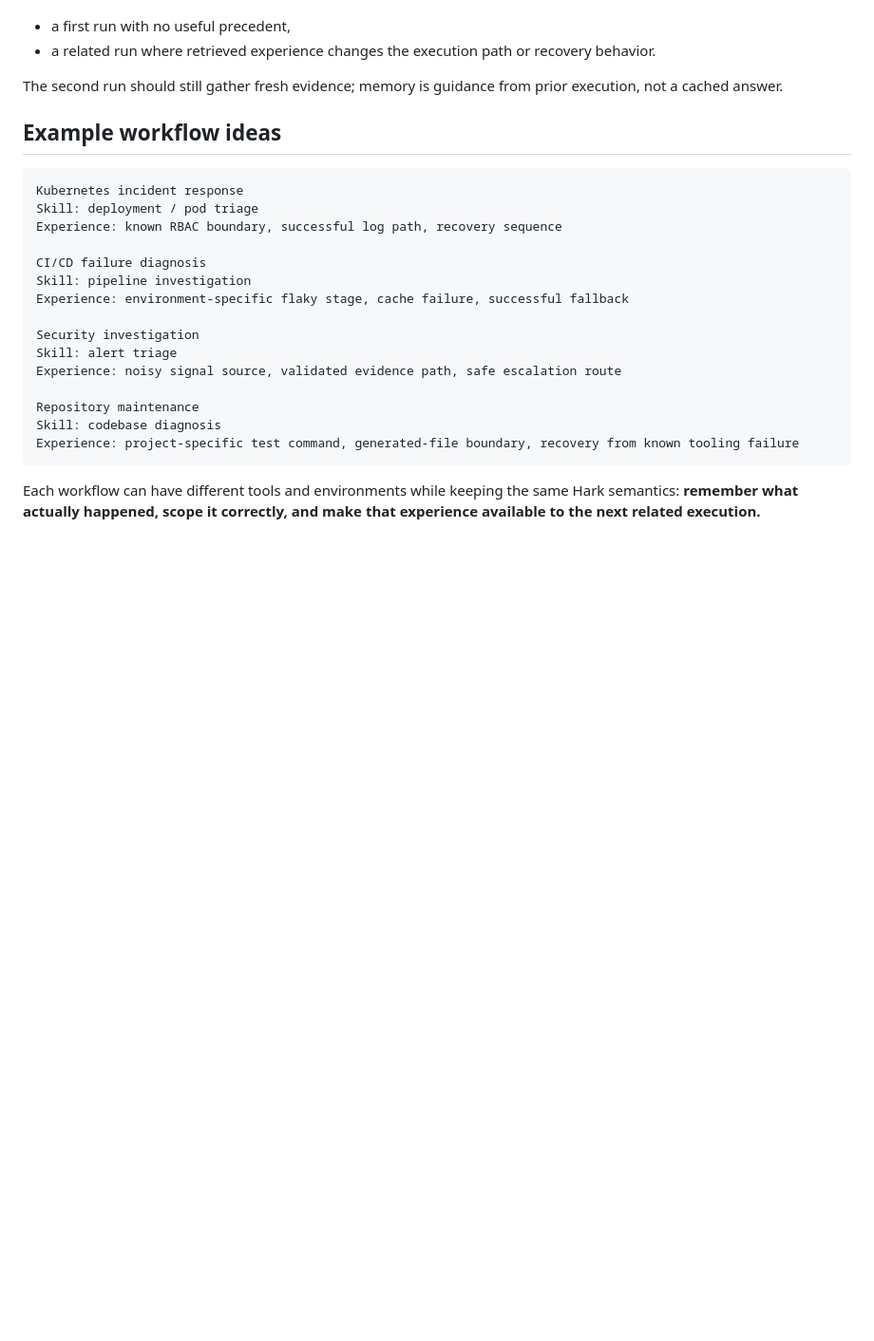
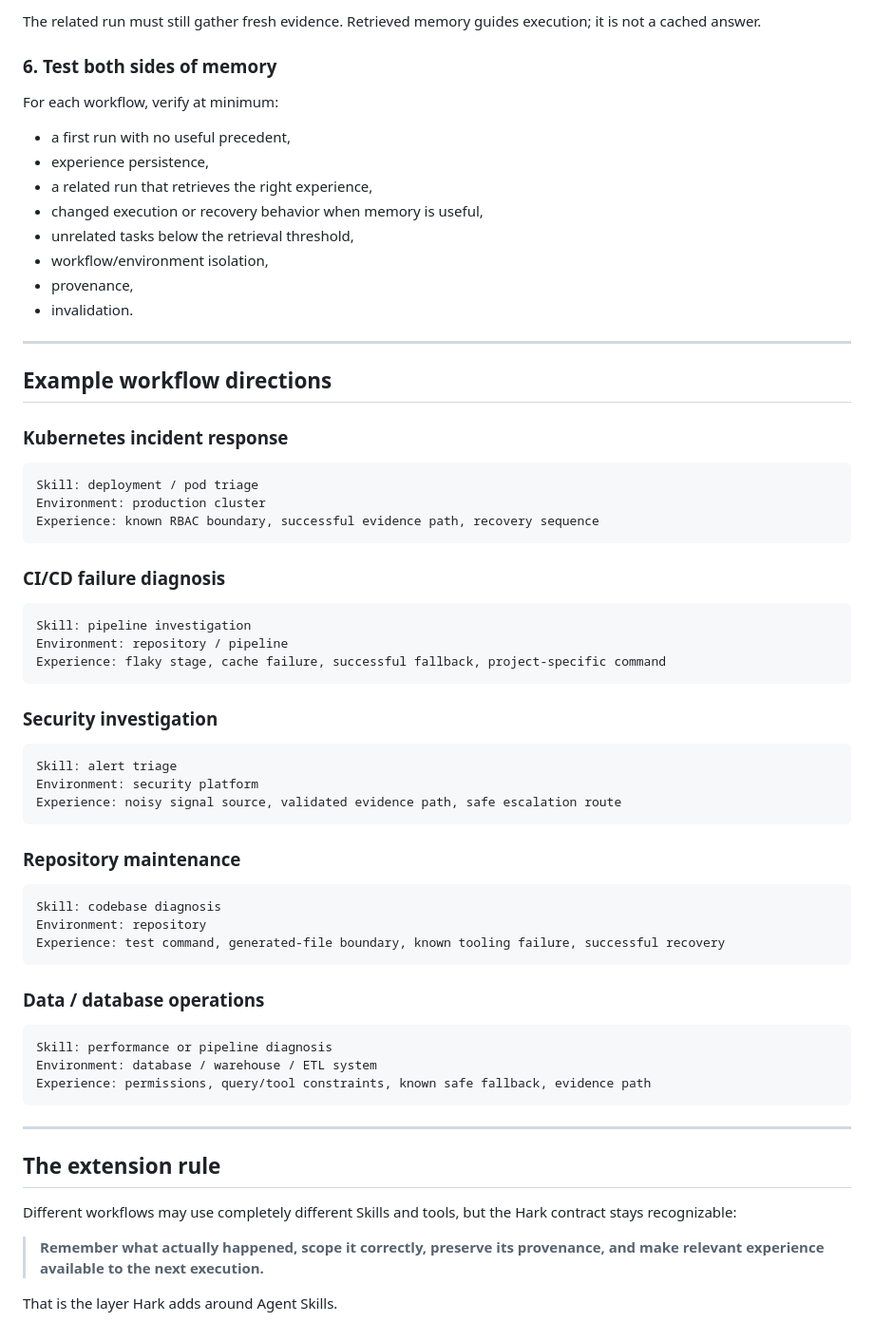
Before and after one commit to PrathmeshAdsod/HARK, a Markdown page: ADD_WORKFLOW.md, the part around one of its changes. Shown at 95% size. GitHub-like rendering; blank space fills up the shorter version.

````diff
--- a/ADD_WORKFLOW.md
+++ b/ADD_WORKFLOW.md
@@ -104,27 +178,68 @@ For every workflow, test both sides of the idea:
+The related run must still gather fresh evidence. Retrieved memory guides execution; it is not a cached answer.
+
+### 6. Test both sides of memory
+
+For each workflow, verify at minimum:
 
 - a first run with no useful precedent,
-- a related run where retrieved experience changes the execution path or recovery behavior.
+- experience persistence,
+- a related run that retrieves the right experience,
+- changed execution or recovery behavior when memory is useful,
+- unrelated tasks below the retrieval threshold,
+- workflow/environment isolation,
+- provenance,
+- invalidation.
 
-The second run should still gather fresh evidence; memory is guidance from prior execution, not a cached answer.
+---
 
-## Example workflow ideas
+## Example workflow directions
+
+### Kubernetes incident response
 
 ```text
-Kubernetes incident response
 Skill: deployment / pod triage
-Experience: known RBAC boundary, successful log path, recovery sequence
-
-CI/CD failure diagnosis
-Skill: pipeline investigation
-Experience: environment-specific flaky stage, cache failure, successful fallback
-
-Security investigation
-Skill: alert triage
-Experience: noisy signal source, validated evidence path, safe escalation route
-
-Repository maintenance
-Skill: codebase diagnosis
-Experience: project-specific test command, generated-file boundary, recovery from known tooling failure
+Environment: production cluster
+Experience: known RBAC boundary, successful evidence path, recovery sequence
 ```
 
-Each workflow can have different tools and environments while keeping the same Hark semantics: **remember what actually happened, scope it correctly, and make that experience available to the next related execution.**
+### CI/CD failure diagnosis
+
+```text
+Skill: pipeline investigation
+Environment: repository / pipeline
+Experience: flaky stage, cache failure, successful fallback, project-specific command
+```
+
+### Security investigation
+
+```text
+Skill: alert triage
+Environment: security platform
+Experience: noisy signal source, validated evidence path, safe escalation route
+```
+
+### Repository maintenance
+
+```text
+Skill: codebase diagnosis
+Environment: repository
+Experience: test command, generated-file boundary, known tooling failure, successful recovery
+```
+
+### Data / database operations
+
+```text
+Skill: performance or pipeline diagnosis
+Environment: database / warehouse / ETL system
+Experience: permissions, query/tool constraints, known safe fallback, evidence path
+```
+
+---
+
+## The extension rule
+
+Different workflows may use completely different Skills and tools, but the Hark contract stays recognizable:
+
+> **Remember what actually happened, scope it correctly, preserve its provenance, and make relevant experience available to the next execution.**
+
+That is the layer Hark adds around Agent Skills.
````
Also changed, not shown: other parts of ADD_WORKFLOW.md (+129 -55 lines).
